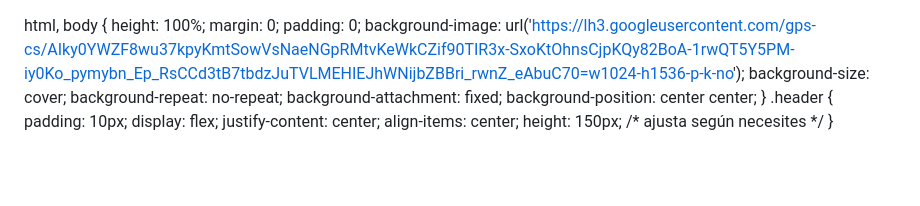
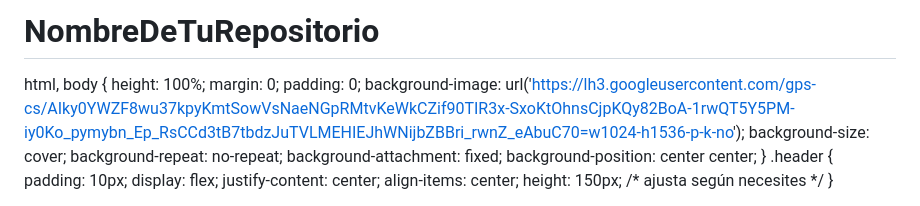
Before and after one commit to davidregx/TIENDA, a Markdown page: README.md, the part around the change. Drawn GitHub-style; blank space fills up the shorter version.

```diff
--- a/README.md
+++ b/README.md
@@ -1,3 +1,4 @@
+# NombreDeTuRepositorio
 <html lang="es">
 <head>
     <meta charset="UTF-8" />
```
